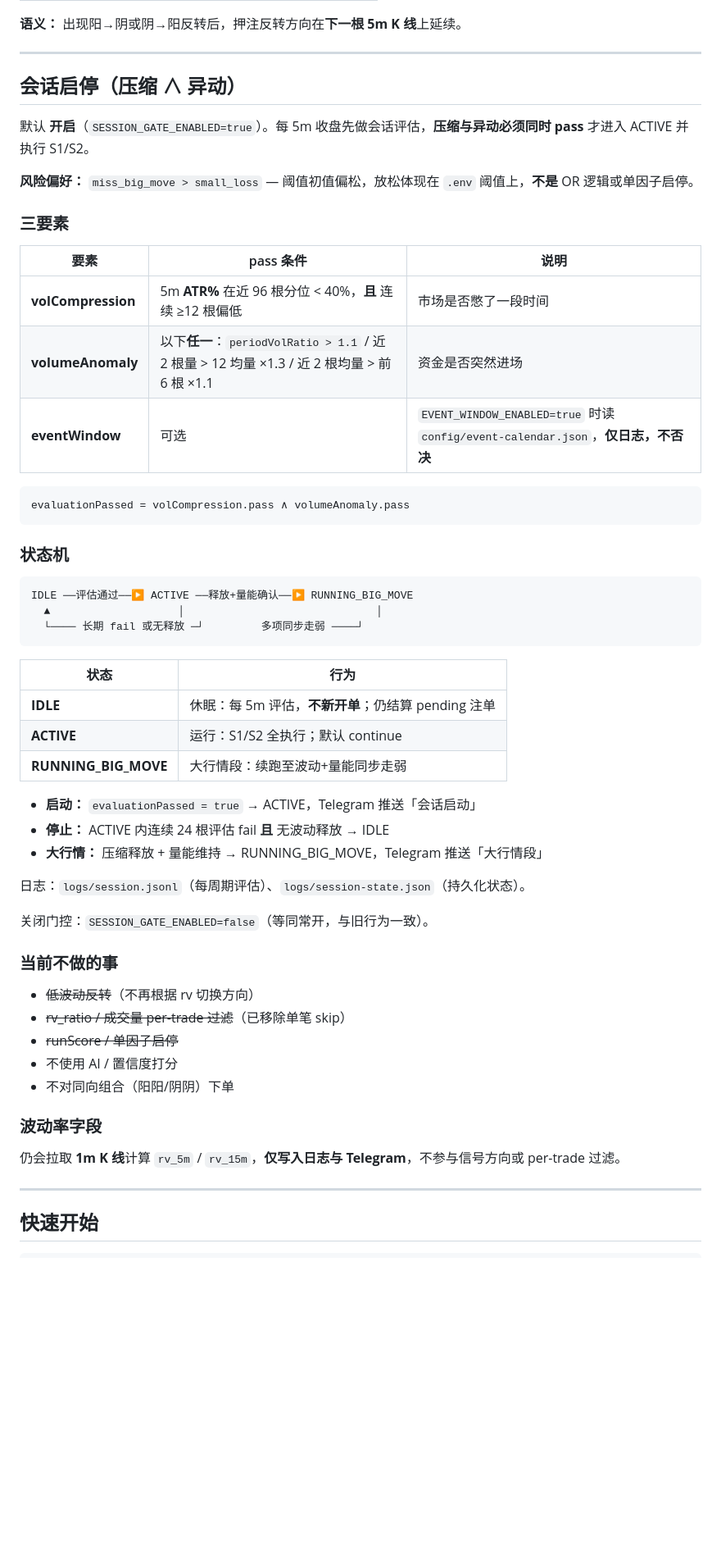
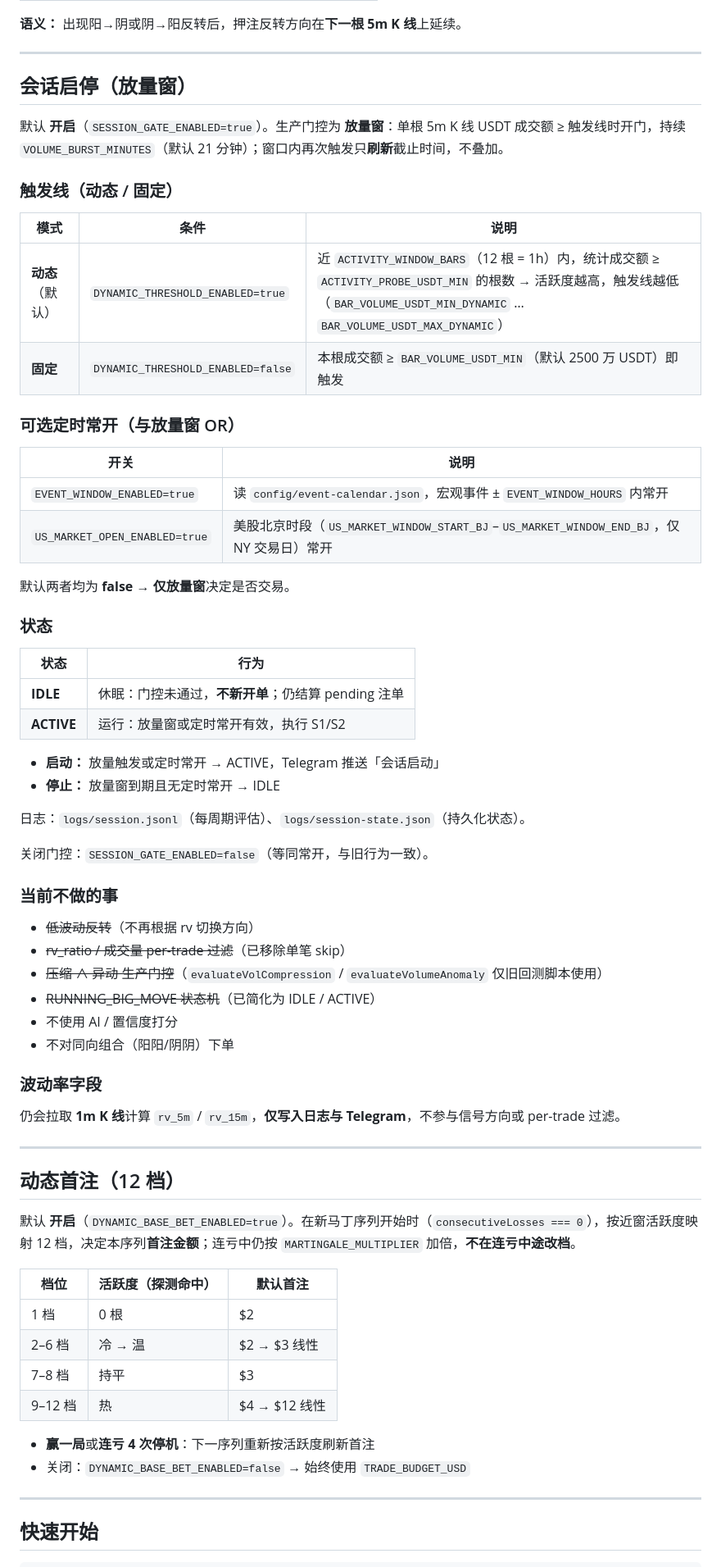
Before and after one commit to louyiwei38-blip/weishao, a Markdown page: README.md, the part around one of its changes. Shown at 82% size. Drawn GitHub-style; blank space fills up the shorter version.

Commit message:
Update README for volume-burst gate, dynamic base bet, and OKX settlement defaults.
Co-authored-by: Cursor <cursoragent@cursor.com>

````diff
--- a/README.md
+++ b/README.md
@@ -22,41 +22,35 @@ Polymarket 5 分钟涨跌盘口自动交易机器人：CCXT 5m K 线形态产生
 
 ---
 
-## 会话启停（压缩 ∧ 异动）
+## 会话启停（放量窗）
 
-默认 **开启**（`SESSION_GATE_ENABLED=true`）。每 5m 收盘先做会话评估，**压缩与异动必须同时 pass** 才进入 ACTIVE 并执行 S1/S2。
+默认 **开启**（`SESSION_GATE_ENABLED=true`）。生产门控为 **放量窗**：单根 5m K 线 USDT 成交额 ≥ 触发线时开门，持续 `VOLUME_BURST_MINUTES`（默认 21 分钟）；窗口内再次触发只**刷新**截止时间，不叠加。
 
-**风险偏好：** `miss_big_move > small_loss` — 阈值初值偏松，放松体现在 `.env` 阈值上，**不是** OR 逻辑或单因子启停。
+### 触发线（动态 / 固定）
 
-### 三要素
+| 模式 | 条件 | 说明 |
+|------|------|------|
+| **动态**（默认） | `DYNAMIC_THRESHOLD_ENABLED=true` | 近 `ACTIVITY_WINDOW_BARS`（12 根 = 1h）内，统计成交额 ≥ `ACTIVITY_PROBE_USDT_MIN` 的根数 → 活跃度越高，触发线越低（`BAR_VOLUME_USDT_MIN_DYNAMIC` … `BAR_VOLUME_USDT_MAX_DYNAMIC`） |
+| **固定** | `DYNAMIC_THRESHOLD_ENABLED=false` | 本根成交额 ≥ `BAR_VOLUME_USDT_MIN`（默认 2500 万 USDT）即触发 |
 
-| 要素 | pass 条件 | 说明 |
-|------|-----------|------|
-| **volCompression** | 5m **ATR%** 在近 96 根分位 < 40%，**且** 连续 ≥12 根偏低 | 市场是否憋了一段时间 |
-| **volumeAnomaly** | 以下**任一**：`periodVolRatio > 1.1` / 近 2 根量 > 12 均量 ×1.3 / 近 2 根均量 > 前 6 根 ×1.1 | 资金是否突然进场 |
-| **eventWindow** | 可选 | `EVENT_WINDOW_ENABLED=true` 时读 `config/event-calendar.json`，**仅日志，不否决** |
+### 可选定时常开（与放量窗 OR）
 
-```
-evaluationPassed = volCompression.pass ∧ volumeAnomaly.pass
-```
+| 开关 | 说明 |
+|------|------|
+| `EVENT_WINDOW_ENABLED=true` | 读 `config/event-calendar.json`，宏观事件 ± `EVENT_WINDOW_HOURS` 内常开 |
+| `US_MARKET_OPEN_ENABLED=true` | 美股北京时段（`US_MARKET_WINDOW_START_BJ`–`US_MARKET_WINDOW_END_BJ`，仅 NY 交易日）常开 |
 
-### 状态机
+默认两者均为 **false** → **仅放量窗**决定是否交易。
 
-```
-IDLE ──评估通过──▶ ACTIVE ──释放+量能确认──▶ RUNNING_BIG_MOVE
-  ▲                    │                              │
-  └──── 长期 fail 或无释放 ─┘         多项同步走弱 ────┘
-```
+### 状态
 
 | 状态 | 行为 |
 |------|------|
-| **IDLE** | 休眠：每 5m 评估，**不新开单**；仍结算 pending 注单 |
-| **ACTIVE** | 运行：S1/S2 全执行；默认 continue |
-| **RUNNING_BIG_MOVE** | 大行情段：续跑至波动+量能同步走弱 |
+| **IDLE** | 休眠：门控未通过，**不新开单**；仍结算 pending 注单 |
+| **ACTIVE** | 运行：放量窗或定时常开有效，执行 S1/S2 |
 
-- **启动：** `evaluationPassed = true` → ACTIVE，Telegram 推送「会话启动」
-- **停止：** ACTIVE 内连续 24 根评估 fail **且** 无波动释放 → IDLE
-- **大行情：** 压缩释放 + 量能维持 → RUNNING_BIG_MOVE，Telegram 推送「大行情段」
+- **启动：** 放量触发或定时常开 → ACTIVE，Telegram 推送「会话启动」
+- **停止：** 放量窗到期且无定时常开 → IDLE
 
 日志：`logs/session.jsonl`（每周期评估）、`logs/session-state.json`（持久化状态）。
 
@@ -66,13 +60,30 @@ IDLE ──评估通过──▶ ACTIVE ──释放+量能确认──▶ RUNNI
 
 - ~~低波动反转~~（不再根据 rv 切换方向）
 - ~~rv_ratio / 成交量 per-trade 过滤~~（已移除单笔 skip）
-- ~~runScore / 单因子启停~~
+- ~~压缩 ∧ 异动 生产门控~~（`evaluateVolCompression` / `evaluateVolumeAnomaly` 仅旧回测脚本使用）
+- ~~RUNNING_BIG_MOVE 状态机~~（已简化为 IDLE / ACTIVE）
 - 不使用 AI / 置信度打分
 - 不对同向组合（阳阳/阴阴）下单
 
 ### 波动率字段
 
 仍会拉取 **1m K 线**计算 `rv_5m` / `rv_15m`，**仅写入日志与 Telegram**，不参与信号方向或 per-trade 过滤。
+
+---
+
+## 动态首注（12 档）
+
+默认 **开启**（`DYNAMIC_BASE_BET_ENABLED=true`）。在新马丁序列开始时（`consecutiveLosses === 0`），按近窗活跃度映射 12 档，决定本序列**首注金额**；连亏中仍按 `MARTINGALE_MULTIPLIER` 加倍，**不在连亏中途改档**。
+
+| 档位 | 活跃度（探测命中） | 默认首注 |
+|------|-------------------|----------|
+| 1 档 | 0 根 | $2 |
+| 2–6 档 | 冷 → 温 | $2 → $3 线性 |
+| 7–8 档 | 持平 | $3 |
+| 9–12 档 | 热 | $4 → $12 线性 |
+
+- **赢一局**或**连亏 4 次停机**：下一序列重新按活跃度刷新首注
+- 关闭：`DYNAMIC_BASE_BET_ENABLED=false` → 始终使用 `TRADE_BUDGET_USD`
 
 ---
 
````
Also changed, not shown: other parts of README.md (+59 -39 lines).
